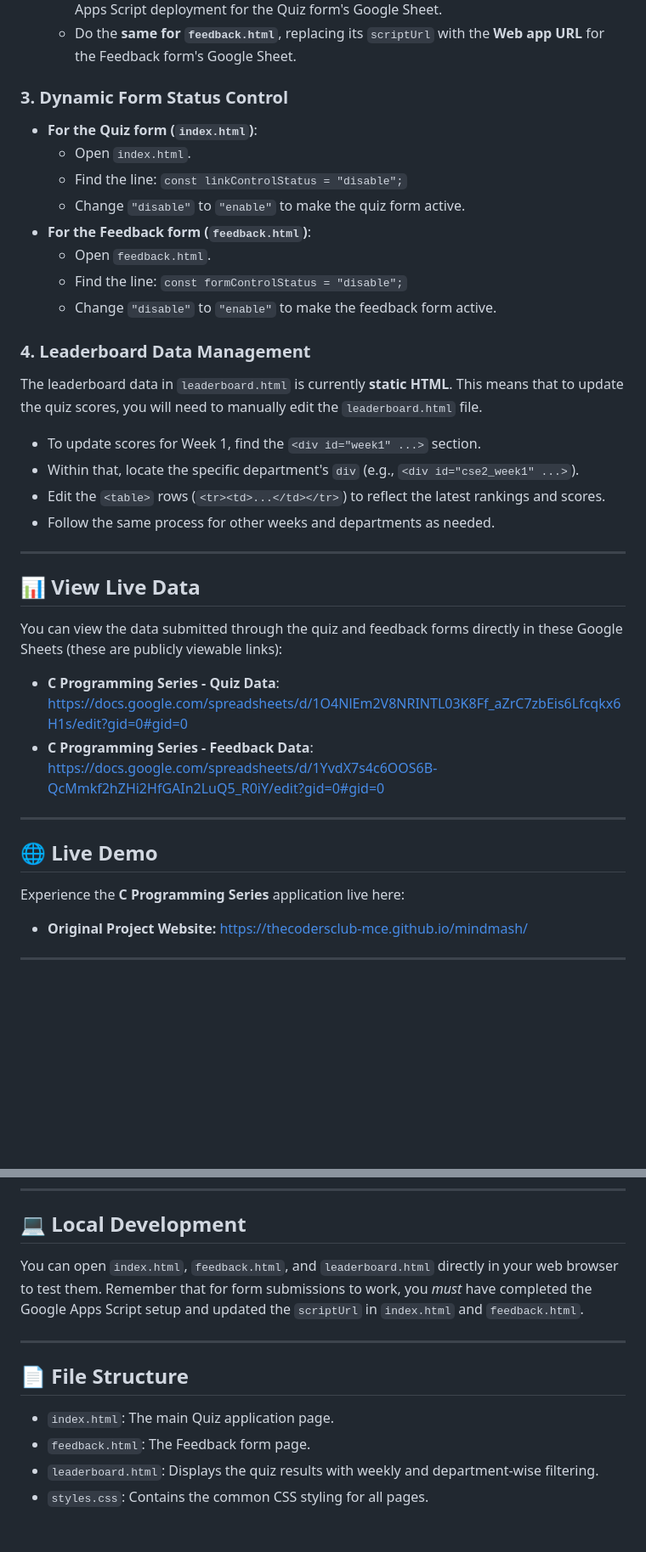
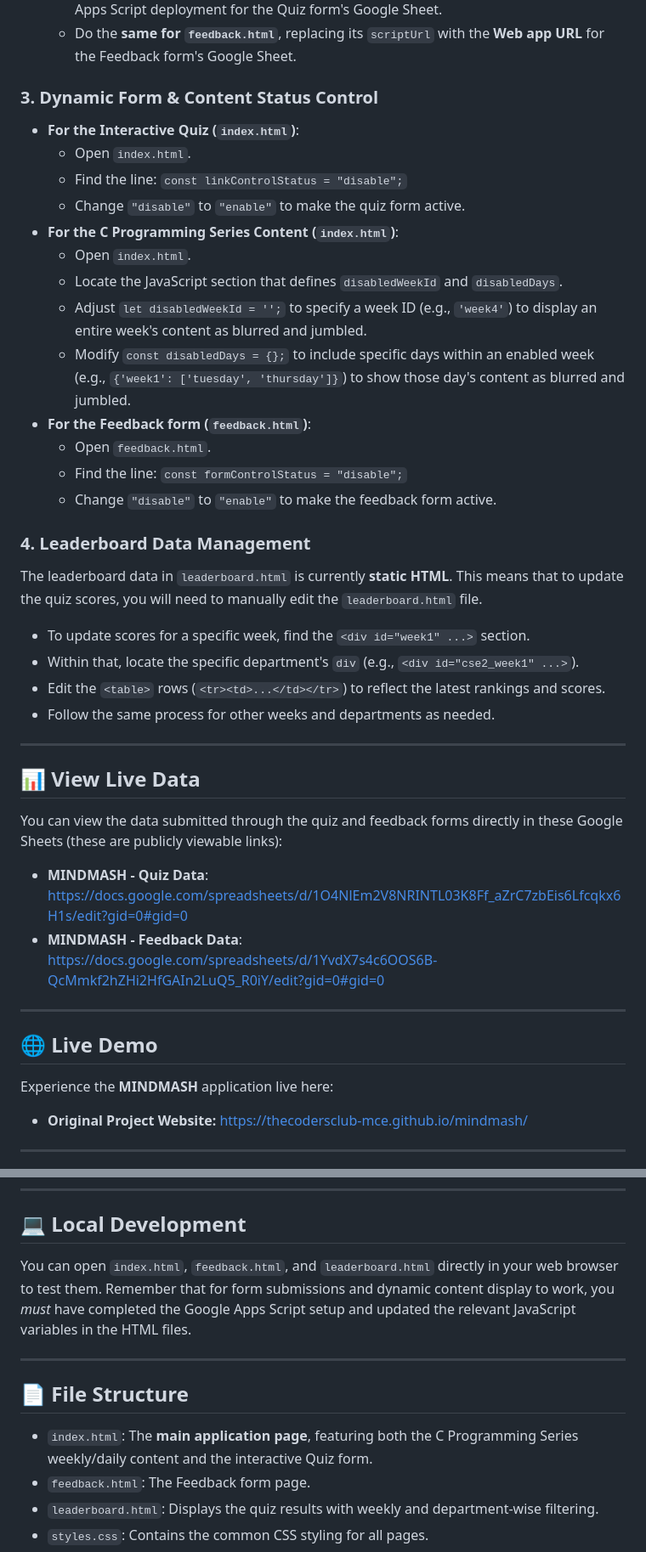
Before and after one commit to ananth004/mindmash, a Markdown page: README.md, 2 parts joined by grey strips. Shown at 85% size. Drawn GitHub-style; blank space fills up the shorter version.

```diff
--- a/README.md
+++ b/README.md
@@ -88,12 +108,17 @@ Both the quiz and feedback forms submit data to a Google Sheet via a deployed Go
       * Replace the placeholder URL with the **Web app URL** you copied from your Google Apps Script deployment for the Quiz form's Google Sheet.
       * Do the **same for `feedback.html`**, replacing its `scriptUrl` with the **Web app URL** for the Feedback form's Google Sheet.
 
-### 3\. Dynamic Form Status Control
+### 3\. Dynamic Form & Content Status Control
 
-  * **For the Quiz form (`index.html`)**:
+  * **For the Interactive Quiz (`index.html`)**:
       * Open `index.html`.
       * Find the line: `const linkControlStatus = "disable";`
       * Change `"disable"` to `"enable"` to make the quiz form active.
+  * **For the C Programming Series Content (`index.html`)**:
+      * Open `index.html`.
+      * Locate the JavaScript section that defines `disabledWeekId` and `disabledDays`.
+      * Adjust `let disabledWeekId = '';` to specify a week ID (e.g., `'week4'`) to display an entire week's content as blurred and jumbled.
+      * Modify `const disabledDays = {};` to include specific days within an enabled week (e.g., `{'week1': ['tuesday', 'thursday']}`) to show those day's content as blurred and jumbled.
   * **For the Feedback form (`feedback.html`)**:
       * Open `feedback.html`.
       * Find the line: `const formControlStatus = "disable";`
@@ -103,7 +128,7 @@ Both the quiz and feedback forms submit data to a Google Sheet via a deployed Go
 
 The leaderboard data in `leaderboard.html` is currently **static HTML**. This means that to update the quiz scores, you will need to manually edit the `leaderboard.html` file.
 
-  * To update scores for Week 1, find the `<div id="week1" ...>` section.
+  * To update scores for a specific week, find the `<div id="week1" ...>` section.
   * Within that, locate the specific department's `div` (e.g., `<div id="cse2_week1" ...>`).
   * Edit the `<table>` rows (`<tr><td>...</td></tr>`) to reflect the latest rankings and scores.
   * Follow the same process for other weeks and departments as needed.
@@ -114,14 +139,14 @@ The leaderboard data in `leaderboard.html` is currently **static HTML**. This me
 
 You can view the data submitted through the quiz and feedback forms directly in these Google Sheets (these are publicly viewable links):
 
-  * **C Programming Series - Quiz Data**: [https://docs.google.com/spreadsheets/d/1O4NlEm2V8NRINTL03K8Ff\_aZrC7zbEis6Lfcqkx6H1s/edit?gid=0\#gid=0](https://docs.google.com/spreadsheets/d/1O4NlEm2V8NRINTL03K8Ff_aZrC7zbEis6Lfcqkx6H1s/edit?gid=0#gid=0)
-  * **C Programming Series - Feedback Data**: [https://docs.google.com/spreadsheets/d/1YvdX7s4c6OOS6B-QcMmkf2hZHi2HfGAIn2LuQ5\_R0iY/edit?gid=0\#gid=0](https://docs.google.com/spreadsheets/d/1YvdX7s4c6OOS6B-QcMmkf2hZHi2HfGAIn2LuQ5_R0iY/edit?gid=0#gid=0)
+  * **MINDMASH - Quiz Data**: [https://docs.google.com/spreadsheets/d/1O4NlEm2V8NRINTL03K8Ff\_aZrC7zbEis6Lfcqkx6H1s/edit?gid=0\#gid=0](https://docs.google.com/spreadsheets/d/1O4NlEm2V8NRINTL03K8Ff_aZrC7zbEis6Lfcqkx6H1s/edit?gid=0#gid=0)
+  * **MINDMASH - Feedback Data**: [https://docs.google.com/spreadsheets/d/1YvdX7s4c6OOS6B-QcMmkf2hZHi2HfGAIn2LuQ5\_R0iY/edit?gid=0\#gid=0](https://docs.google.com/spreadsheets/d/1YvdX7s4c6OOS6B-QcMmkf2hZHi2HfGAIn2LuQ5_R0iY/edit?gid=0#gid=0)
 
 -----
 
 ## 🌐 Live Demo
 
-Experience the **C Programming Series** application live here:
+Experience the **MINDMASH** application live here:
 
   * **Original Project Website:** [https://thecodersclub-mce.github.io/mindmash/](https://thecodersclub-mce.github.io/c-programming-series)
 
@@ -137,13 +162,13 @@ The backend logic for handling form submissions and integrating with Google Shee
 
 ## 💻 Local Development
 
-You can open `index.html`, `feedback.html`, and `leaderboard.html` directly in your web browser to test them. Remember that for form submissions to work, you *must* have completed the Google Apps Script setup and updated the `scriptUrl` in `index.html` and `feedback.html`.
+You can open `index.html`, `feedback.html`, and `leaderboard.html` directly in your web browser to test them. Remember that for form submissions and dynamic content display to work, you *must* have completed the Google Apps Script setup and updated the relevant JavaScript variables in the HTML files.
 
 -----
 
 ## 📄 File Structure
 
-  * `index.html`: The main Quiz application page.
+  * `index.html`: The **main application page**, featuring both the C Programming Series weekly/daily content and the interactive Quiz form.
   * `feedback.html`: The Feedback form page.
   * `leaderboard.html`: Displays the quiz results with weekly and department-wise filtering.
   * `styles.css`: Contains the common CSS styling for all pages.
```
Also changed, not shown: other parts of README.md (+30 -10 lines).
